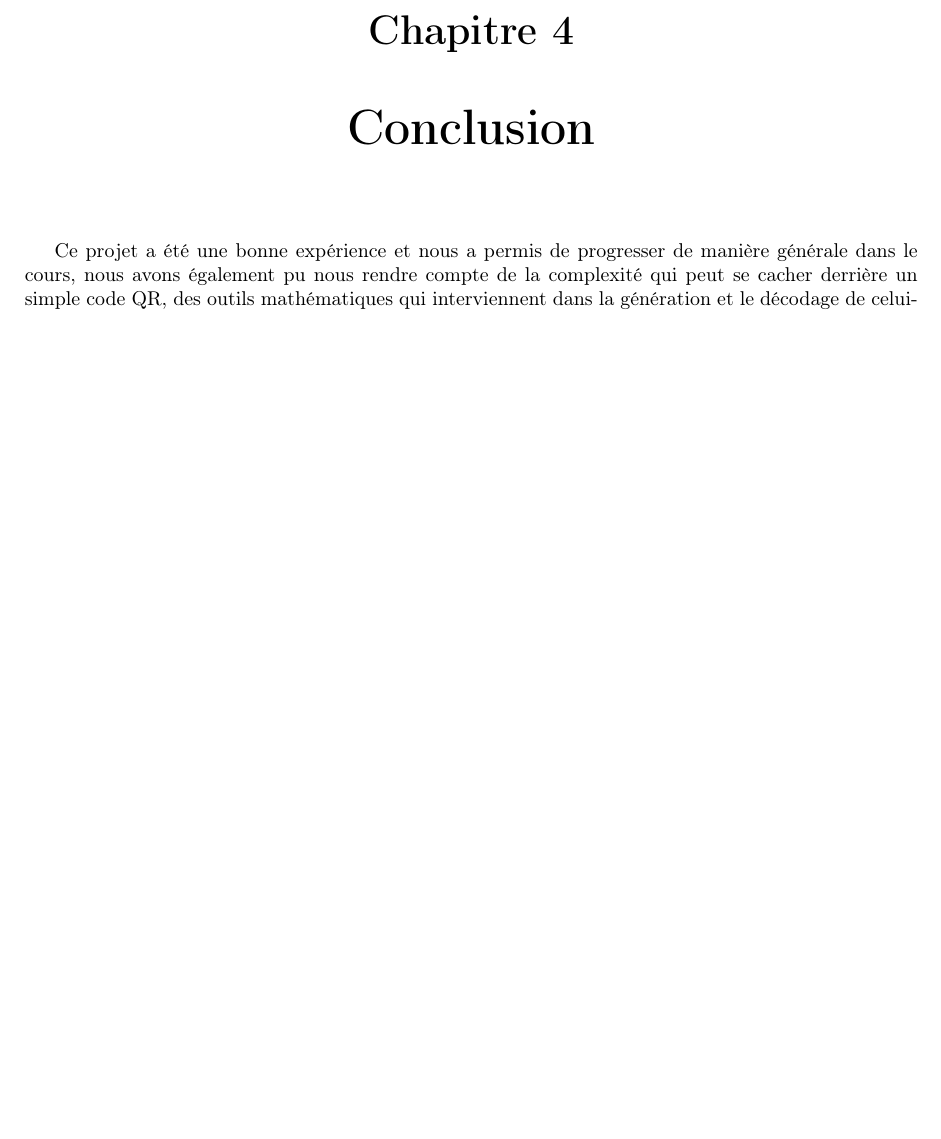
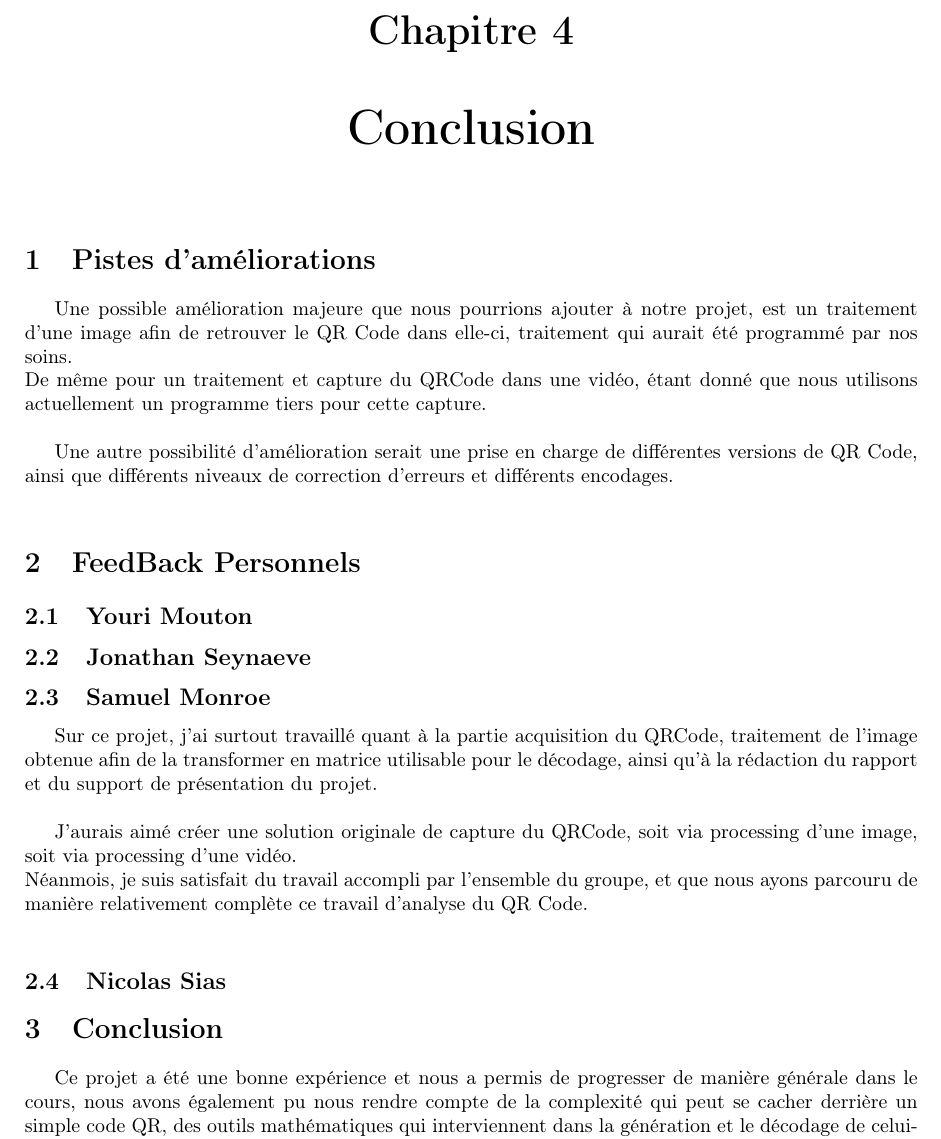
Before and after one commit to srozen/ephec, a LaTeX document (signal_treatment/projet/report.tex): part of page 11 of 12, cut so that both start at the same text, the shorter picture padded with empty space. Compiled offline with pdfLaTeX.

Commit message:
More files everywhere

```diff
--- a/signal_treatment/projet/report.tex
+++ b/signal_treatment/projet/report.tex
@@ -255,6 +255,30 @@
 
 \chapter{Conclusion}
 
+	\section{Pistes d'améliorations}
+
+		Une possible amélioration majeure que nous pourrions ajouter à notre projet, est un traitement d'une image afin de retrouver le QR Code dans elle-ci, traitement qui aurait été programmé par nos soins.\\
+		De même pour un traitement et capture du QRCode dans une vidéo, étant donné que nous utilisons actuellement un programme tiers pour cette capture.\\
+
+		Une autre possibilité d'amélioration serait une prise en charge de différentes versions de QR Code, ainsi que différents niveaux de correction d'erreurs et différents encodages.\\
+
+	\section{FeedBack Personnels}
+
+		\subsection{Youri Mouton}
+
+		\subsection{Jonathan Seynaeve}
+
+		\subsection{Samuel Monroe}
+
+			Sur ce projet, j'ai surtout travaillé quant à la partie acquisition du QRCode, traitement de l'image obtenue afin de la transformer en matrice utilisable pour le décodage, ainsi qu'à la rédaction du rapport et du support de présentation du projet.\\
+
+			J'aurais aimé créer une solution originale de capture du QRCode, soit via processing d'une image, soit via processing d'une vidéo.\\
+			Néanmois, je suis satisfait du travail accompli par l'ensemble du groupe, et que nous ayons parcouru de manière relativement complète ce travail d'analyse du QR Code.\\
+
+		\subsection{Nicolas Sias}
+
+	\section{Conclusion}
+
 	Ce projet a été une bonne expérience et nous a permis de progresser de manière générale dans le cours, nous avons également pu nous rendre compte de la complexité qui peut se cacher derrière un simple code QR, des outils mathématiques qui interviennent dans la génération et le décodage de celui-ci, ainsi que des diverses opérations utiles pour détecter un code dans une image.\\
 
 \chapter{Bibliographie}
```
Also changed, not shown: signal_treatment/projet/report.tex (2 more changed lines).
